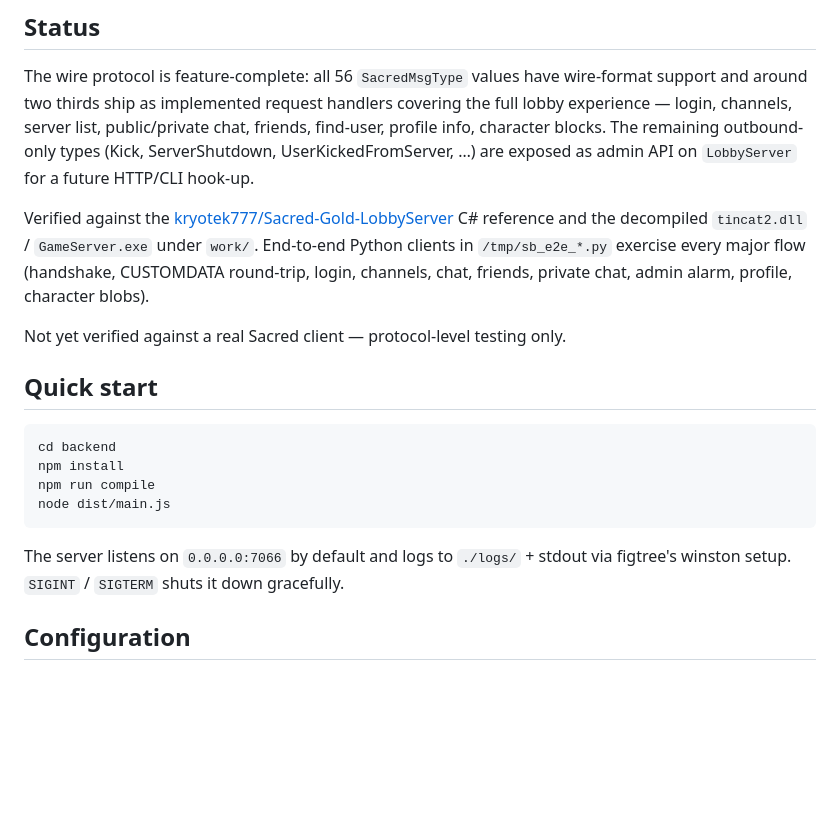
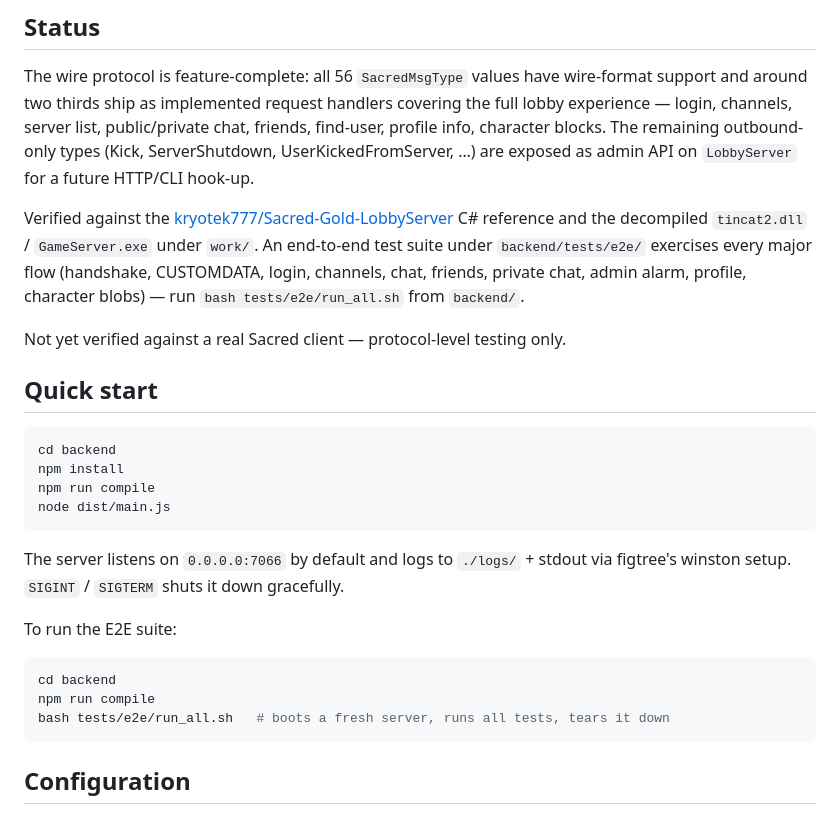
Before and after one commit to stefanwerfling/sacredbamboo, a Markdown page: README.md, the part around the change. Rendered like a GitHub page; blank space fills up the shorter version.

Commit message:
Point README + CLAUDE at the checked-in E2E suite
The docs still said E2E tests live in /tmp (that was true during the
stufe-by-stufe build, before the previous commit moved them into
backend/tests/e2e/). Update the status line + quick-start in README and
the Commands + handler cookbook sections in CLAUDE so future work
doesn't rebuild the scratch scripts.

Co-Authored-By: Claude Opus 4.7 (1M context) <noreply@anthropic.com>

````diff
--- a/README.md
+++ b/README.md
@@ -6,7 +6,7 @@ Clean-room reimplementation of the **Sacred Gold / Sacred Underworld** lobby ser
 
 The wire protocol is feature-complete: all 56 `SacredMsgType` values have wire-format support and around two thirds ship as implemented request handlers covering the full lobby experience — login, channels, server list, public/private chat, friends, find-user, profile info, character blocks. The remaining outbound-only types (Kick, ServerShutdown, UserKickedFromServer, …) are exposed as admin API on `LobbyServer` for a future HTTP/CLI hook-up.
 
-Verified against the [kryotek777/Sacred-Gold-LobbyServer](https://github.com/kryotek777/Sacred-Gold-LobbyServer) C# reference and the decompiled `tincat2.dll` / `GameServer.exe` under `work/`. End-to-end Python clients in `/tmp/sb_e2e_*.py` exercise every major flow (handshake, CUSTOMDATA round-trip, login, channels, chat, friends, private chat, admin alarm, profile, character blobs).
+Verified against the [kryotek777/Sacred-Gold-LobbyServer](https://github.com/kryotek777/Sacred-Gold-LobbyServer) C# reference and the decompiled `tincat2.dll` / `GameServer.exe` under `work/`. An end-to-end test suite under `backend/tests/e2e/` exercises every major flow (handshake, CUSTOMDATA, login, channels, chat, friends, private chat, admin alarm, profile, character blobs) — run `bash tests/e2e/run_all.sh` from `backend/`.
 
 Not yet verified against a real Sacred client — protocol-level testing only.
 
@@ -20,6 +20,14 @@ node dist/main.js
 ```
 
 The server listens on `0.0.0.0:7066` by default and logs to `./logs/` + stdout via figtree's winston setup. `SIGINT` / `SIGTERM` shuts it down gracefully.
+
+To run the E2E suite:
+
+```bash
+cd backend
+npm run compile
+bash tests/e2e/run_all.sh   # boots a fresh server, runs all tests, tears it down
+```
 
 ## Configuration
 
````
Also changed, not shown: CLAUDE.md (+2 -2 lines).
